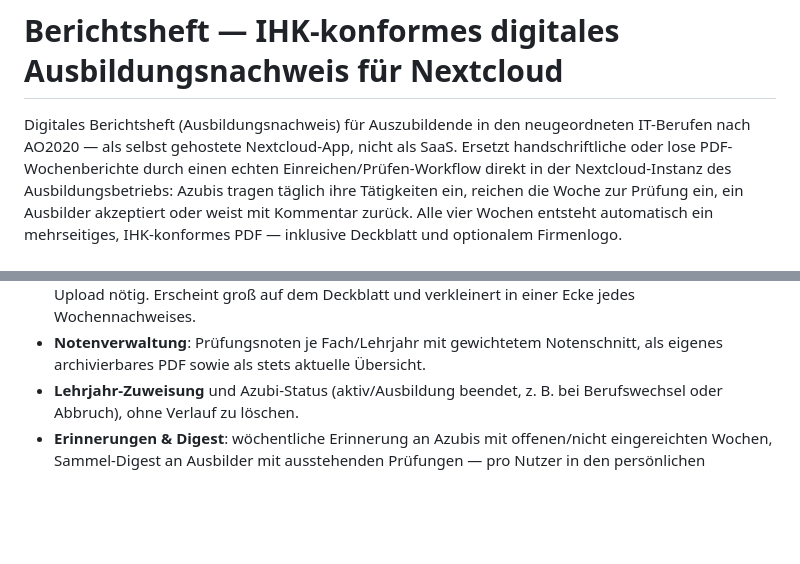
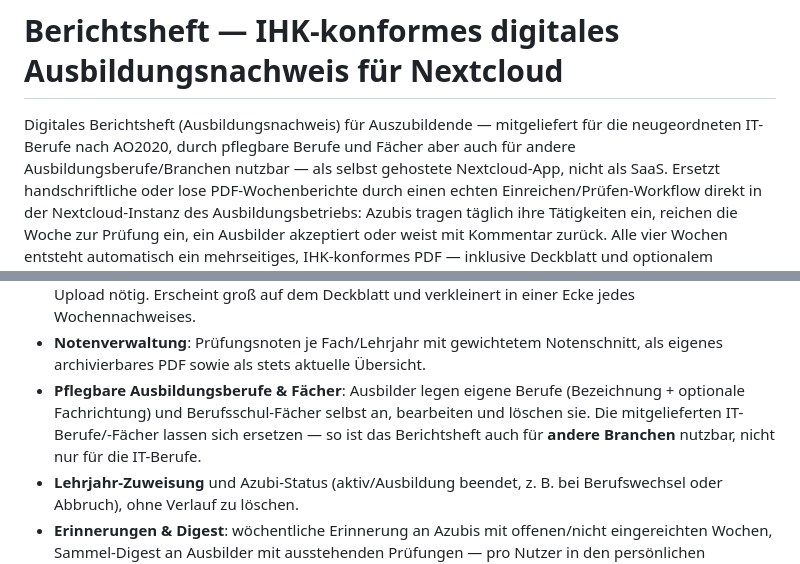
Before and after one commit to peterhagelhof7-cmd/ihk-berichtsheft, a Markdown page: README.md, 2 parts joined by grey strips. GitHub-like rendering; blank space fills up the shorter version.

Commit message:
README: pflegbare Berufe/Fächer + Nutzung für andere Branchen ergänzt

```diff
--- a/README.md
+++ b/README.md
@@ -1,7 +1,9 @@
 # Berichtsheft — IHK-konformes digitales Ausbildungsnachweis für Nextcloud
 
-Digitales Berichtsheft (Ausbildungsnachweis) für Auszubildende in den
-neugeordneten IT-Berufen nach AO2020 — als selbst gehostete Nextcloud-App,
+Digitales Berichtsheft (Ausbildungsnachweis) für Auszubildende — mitgeliefert
+für die neugeordneten IT-Berufe nach AO2020, durch pflegbare Berufe und Fächer
+aber auch für andere Ausbildungsberufe/Branchen nutzbar — als selbst gehostete
+Nextcloud-App,
 nicht als SaaS. Ersetzt handschriftliche oder lose PDF-Wochenberichte durch
 einen echten Einreichen/Prüfen-Workflow direkt in der Nextcloud-Instanz des
 Ausbildungsbetriebs: Azubis tragen täglich ihre Tätigkeiten ein, reichen
@@ -52,6 +54,11 @@ betreiben oder betreiben könnten: Nextcloud.
 - **Notenverwaltung**: Prüfungsnoten je Fach/Lehrjahr mit gewichtetem
   Notenschnitt, als eigenes archivierbares PDF sowie als stets aktuelle
   Übersicht.
+- **Pflegbare Ausbildungsberufe & Fächer**: Ausbilder legen eigene Berufe
+  (Bezeichnung + optionale Fachrichtung) und Berufsschul-Fächer selbst an,
+  bearbeiten und löschen sie. Die mitgelieferten IT-Berufe/-Fächer lassen
+  sich ersetzen — so ist das Berichtsheft auch für **andere Branchen**
+  nutzbar, nicht nur für die IT-Berufe.
 - **Lehrjahr-Zuweisung** und Azubi-Status (aktiv/Ausbildung beendet, z. B.
   bei Berufswechsel oder Abbruch), ohne Verlauf zu löschen.
 - **Erinnerungen & Digest**: wöchentliche Erinnerung an Azubis mit
```
